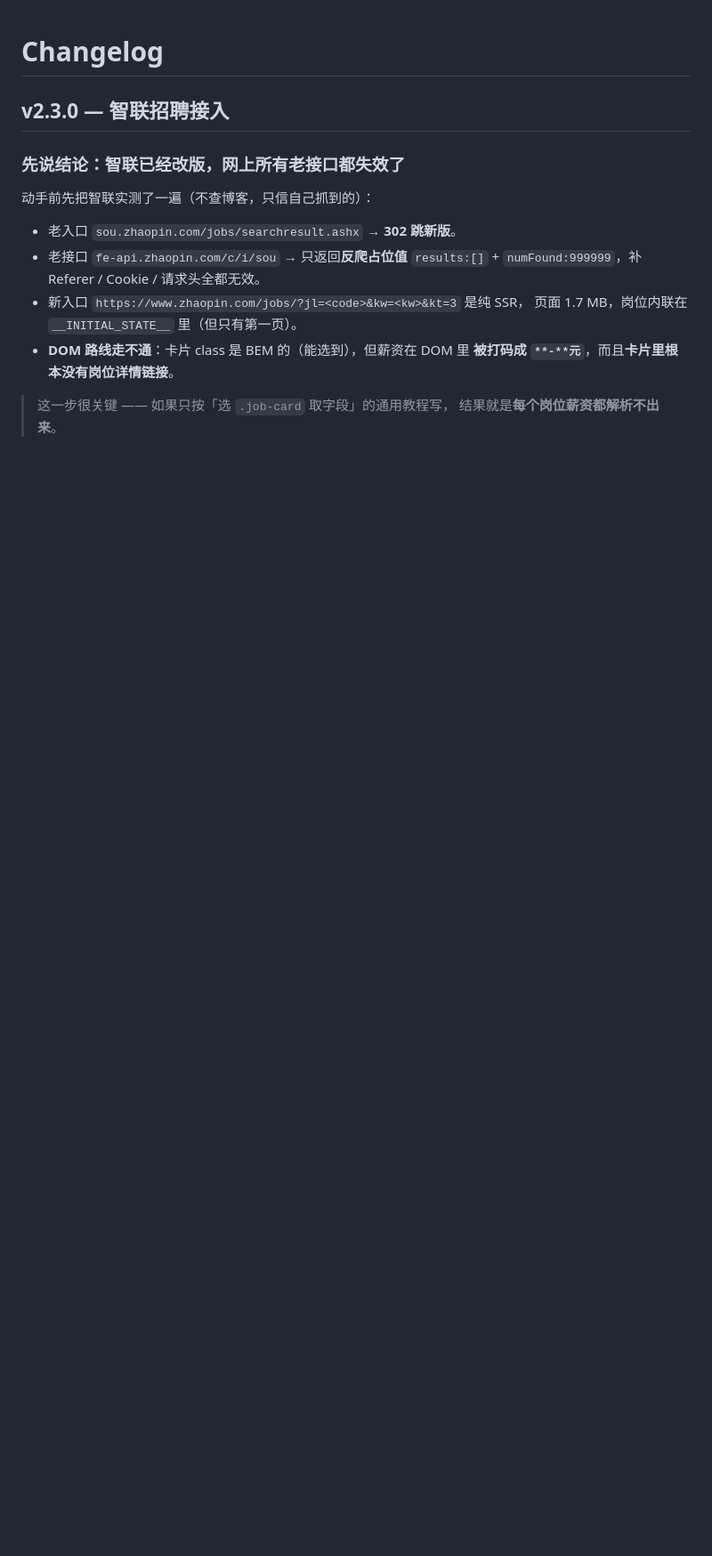
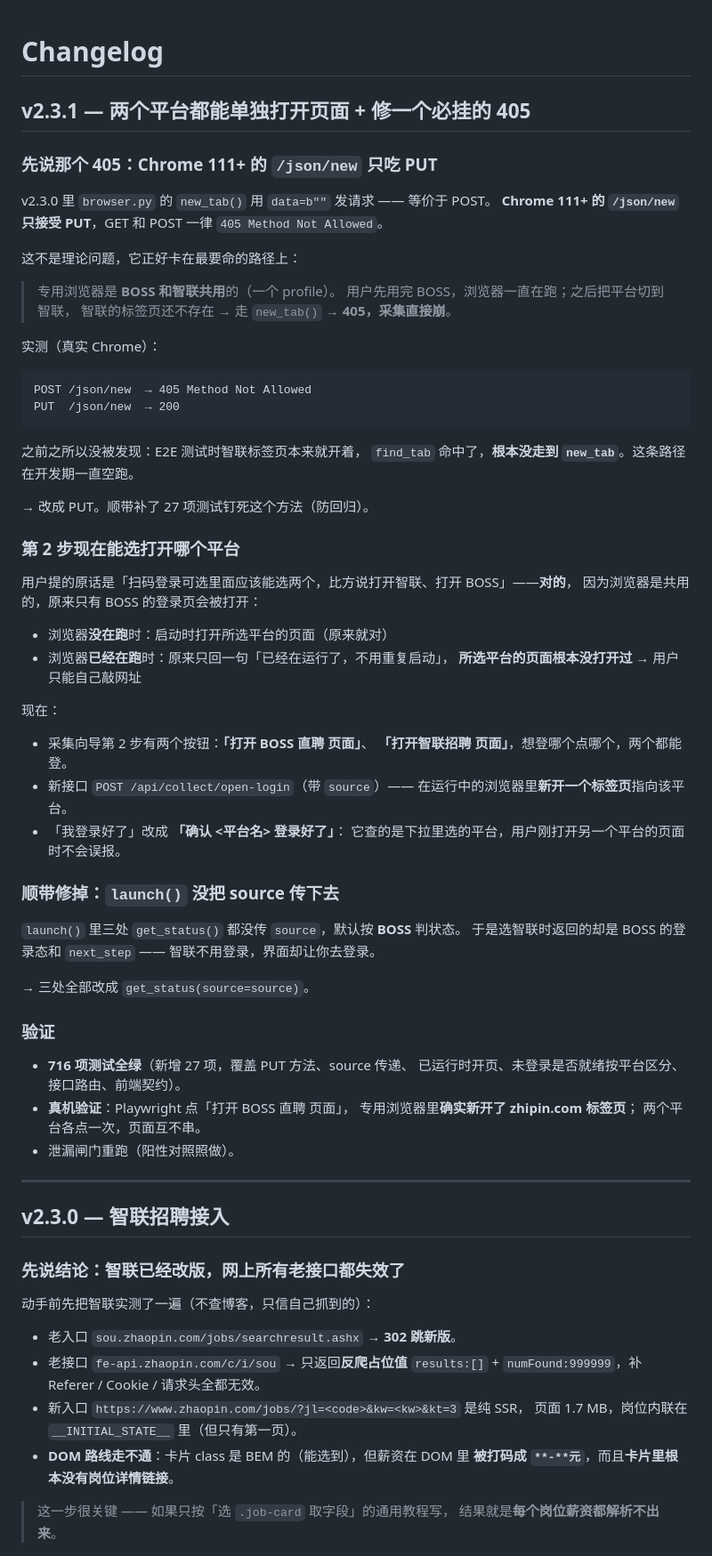
Before and after one commit to maning636/JobBench, a Markdown page: CHANGELOG.md, the part around the change. Shown: that part at 89% size. Rendered like a GitHub page; blank space fills up the shorter version.

````diff
--- a/CHANGELOG.md
+++ b/CHANGELOG.md
@@ -1,4 +1,67 @@
 # Changelog
+
+## v2.3.1 — 两个平台都能单独打开页面 + 修一个必挂的 405
+
+### 先说那个 405：Chrome 111+ 的 `/json/new` 只吃 PUT
+
+v2.3.0 里 `browser.py` 的 `new_tab()` 用 `data=b""` 发请求 —— 等价于 POST。
+**Chrome 111+ 的 `/json/new` 只接受 PUT**，GET 和 POST 一律
+`405 Method Not Allowed`。
+
+这不是理论问题，它正好卡在最要命的路径上：
+
+> 专用浏览器是 **BOSS 和智联共用**的（一个 profile）。
+> 用户先用完 BOSS，浏览器一直在跑；之后把平台切到智联，
+> 智联的标签页还不存在 → 走 `new_tab()` → **405，采集直接崩**。
+
+实测（真实 Chrome）：
+
+```
+POST /json/new  → 405 Method Not Allowed
+PUT  /json/new  → 200
+```
+
+之前之所以没被发现：E2E 测试时智联标签页本来就开着，
+`find_tab` 命中了，**根本没走到 `new_tab`**。这条路径在开发期一直空跑。
+
+→ 改成 PUT。顺带补了 27 项测试钉死这个方法（防回归）。
+
+### 第 2 步现在能选打开哪个平台
+
+用户提的原话是「扫码登录可选里面应该能选两个，比方说打开智联、打开 BOSS」——**对的**，
+因为浏览器是共用的，原来只有 BOSS 的登录页会被打开：
+
+- 浏览器**没在跑**时：启动时打开所选平台的页面（原来就对）
+- 浏览器**已经在跑**时：原来只回一句「已经在运行了，不用重复启动」，
+  **所选平台的页面根本没打开过** → 用户只能自己敲网址
+
+现在：
+
+- 采集向导第 2 步有两个按钮：**「打开 BOSS 直聘 页面」**、
+  **「打开智联招聘 页面」**，想登哪个点哪个，两个都能登。
+- 新接口 `POST /api/collect/open-login`（带 `source`）——
+  在运行中的浏览器里**新开一个标签页**指向该平台。
+- 「我登录好了」改成 **「确认 <平台名> 登录好了」**：
+  它查的是下拉里选的平台，用户刚打开另一个平台的页面时不会误报。
+
+### 顺带修掉：`launch()` 没把 source 传下去
+
+`launch()` 里三处 `get_status()` 都没传 `source`，默认按 **BOSS** 判状态。
+于是选智联时返回的却是 BOSS 的登录态和 `next_step` ——
+智联不用登录，界面却让你去登录。
+
+→ 三处全部改成 `get_status(source=source)`。
+
+### 验证
+
+- **716 项测试全绿**（新增 27 项，覆盖 PUT 方法、source 传递、
+  已运行时开页、未登录是否就绪按平台区分、接口路由、前端契约）。
+- **真机验证**：Playwright 点「打开 BOSS 直聘 页面」，
+  专用浏览器里**确实新开了 zhipin.com 标签页**；
+  两个平台各点一次，页面互不串。
+- 泄漏闸门重跑（阳性对照照做）。
+
+---
 
 ## v2.3.0 — 智联招聘接入
 
````
Also changed, not shown: README.md (+5 -2 lines), docs/screenshot-zhaopin.png, 7 other files.
